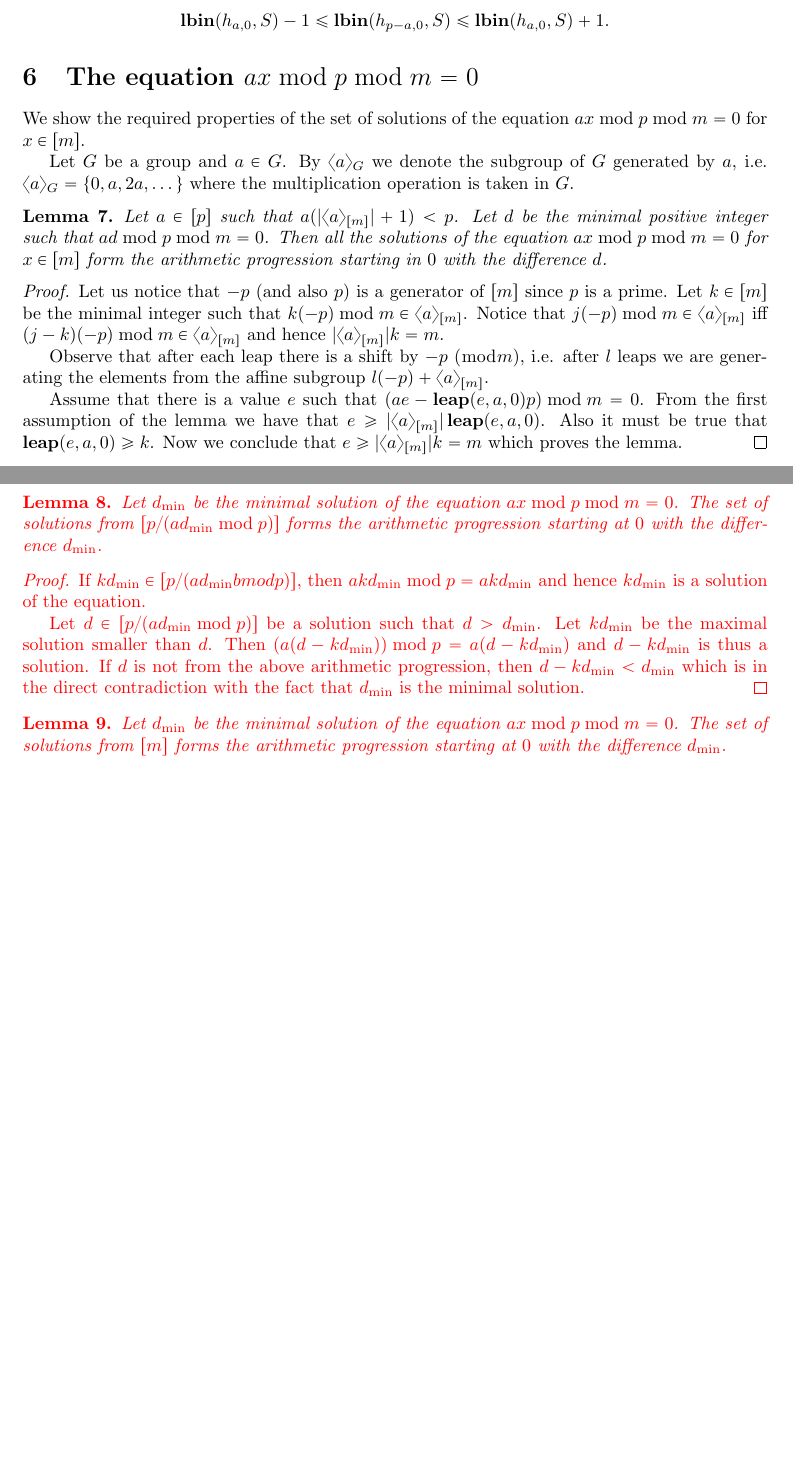
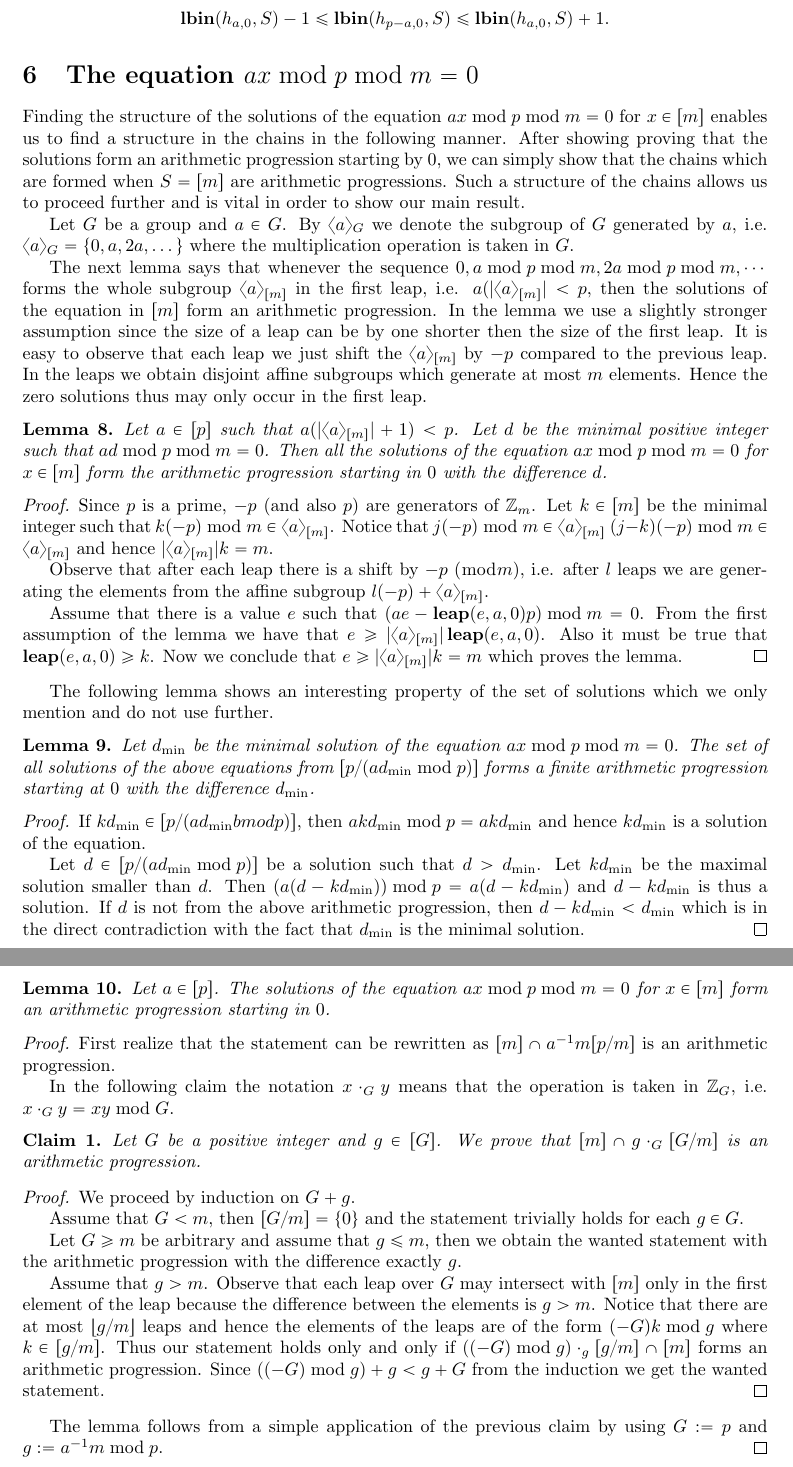
Before and after one commit to babky/hashing, a LaTeX paper (hashing/simple_linear_functions/slf-int.tex): two parts of pages 6 and 7 of 8 before the commit and two parts of pages 7 and 8 of 9 after it, joined at a grey line, cut so that both start at the same text, the shorter picture padded with empty space. Compiled offline with pdfLaTeX.

Commit message:
Improvements in E lpsl([m]) = O(1) proof.

```diff
--- a/hashing/simple_linear_functions/slf-int.tex
+++ b/hashing/simple_linear_functions/slf-int.tex
@@ -324,18 +349,21 @@ Let $S \subseteq [p]$, then
 
 \section{The equation $ax \bmod p \bmod m = 0$}
 
-We show the required properties of the set of solutions of the equation $ax \bmod p \bmod m = 0$ for $x \in [m]$.
+Finding the structure of the solutions of the equation $ax \bmod p \bmod m = 0$ for $x \in [m]$ enables us to find a structure in the chains in the following manner.
+After showing proving that the solutions form an arithmetic progression starting by $0$, we can simply show that the chains which are formed when $S=[m]$ are arithmetic progressions. Such a structure of the chains allows us to proceed further and is vital in order to show our main result.
 
 Let $G$ be a group and $a \in G$. By $\langle a \rangle_{G}$ we denote the subgroup of $G$ generated by $a$, i.e. $\langle a \rangle_{G} = \{0, a, 2a, \dots \}$ where the multiplication operation is taken in $G$.
+
+The next lemma says that whenever the sequence $0, a \bmod p \bmod m, 2a \bmod p \bmod m, \cdots$ forms the whole subgroup $\langle a \rangle_{[m]}$ in the first leap, i.e. $a (|\langle a \rangle_{[m]}| < p$, then the solutions of the equation in $[m]$ form an arithmetic progression. In the lemma we use a slightly stronger assumption since the size of a leap can be by one shorter then the size of the first leap. It is easy to observe that each leap we just shift the $\langle a \rangle_{[m]}$ by $-p$ compared to the previous leap. In the leaps we obtain disjoint affine subgroups which generate at most $m$ elements. Hence the zero solutions thus may only occur in the first leap.
 
 \begin{lemma}
 Let $a \in [p]$ such that $a (|\langle a \rangle_{[m]}| + 1) < p$. Let $d$ be the minimal positive integer such that $ad \bmod p \bmod m = 0$.
 Then all the solutions of the equation $ax \bmod p \bmod m = 0$ for $x \in [m]$ form the arithmetic progression starting in $0$ with the difference $d$.
 \end{lemma}
 \begin{proof}
-Let us notice that $-p$ (and also $p$) is a generator of $[m]$ since $p$ is a prime.
+Since $p$ is a prime, $-p$ (and also $p$) are generators of $\mathbb{Z}_{m}$.
 Let $k \in [m]$ be the minimal integer such that $k(-p) \bmod m \in \langle a \rangle_{[m]}$.
-Notice that $j(-p) \bmod m \in \langle a \rangle_{[m]}$ iff $(j - k)(-p) \bmod m \in \langle a \rangle_{[m]}$ and hence $|\langle a \rangle_{[m]}| k = m$.
+Notice that $j(-p) \bmod m \in \langle a \rangle_{[m]}$ $(j - k)(-p) \bmod m \in \langle a \rangle_{[m]}$ and hence $|\langle a \rangle_{[m]}| k = m$.
 
 Observe that after each leap there is a shift by $-p$ ($\bmod m$), i.e. after $l$ leaps we are generating the elements from the affine subgroup $l(-p) + \langle a \rangle_{[m]}$.
 
@@ -345,10 +373,10 @@ Also it must be true that $\leap{e}{a}{0} \geq k$.
 Now we conclude that $e \geq |\langle a \rangle_{[m]}| k = m$ which proves the lemma.
 \end{proof}
 
-{\color{red}
+The following lemma shows an interesting property of the set of solutions which we only mention and do not use further.
 \begin{lemma}
 Let $d_{\operatorname{min}}$ be the minimal solution of the equation $ax \bmod p \bmod m = 0$.
-The set of solutions from $[p / ({a d_{\operatorname{min}}} \bmod p)]$ forms the arithmetic progression starting at $0$ with the difference $d_{\operatorname{min}}$.
+The set of all solutions of the above equations from $[p / ({a d_{\operatorname{min}}} \bmod p)]$ forms a finite arithmetic progression starting at $0$ with the difference $d_{\operatorname{min}}$.
 \end{lemma}
 \begin{proof}
 If $k d_{\operatorname{min}} \in [p / (a d_{\operatorname{min}}  bmod p)]$, then $a k d_{\operatorname{min}} \bmod p = akd_{\operatorname{min}}$ and hence $k d_{\operatorname{min}}$ is a solution of the equation.
@@ -361,7 +389,27 @@ solution.
 \end{proof}
 
 \begin{lemma}
-Let $d_{\operatorname{min}}$ be the minimal solution of the equation $ax \bmod p \bmod m = 0$.
-The set of solutions from $[m]$ forms the arithmetic progression starting at $0$ with the difference $d_{\operatorname{min}}$.
+Let $a \in [p]$. The solutions of the equation $ax \bmod p \bmod m = 0$ for $x \in [m]$ form an arithmetic progression starting in $0$.
 \end{lemma}
-}
+\begin{proof}
+First realize that the statement can be rewritten as $[m] \cap a^{-1}m [p/m]$ is an arithmetic progression.
+
+In the following claim the notation $x \cdot_G y$ means that the operation is taken in $\mathbb{Z}_{G}$, i.e. $x \cdot_G y = xy \bmod G$.
+\begin{claim}
+\label{claim:arithmetic-progression}
+Let $G$ be a positive integer and $g \in [G]$. We prove that $[m] \cap g \cdot_{G} [G/m]$ is an arithmetic progression.
+\end{claim}
+\begin{proof}
+We proceed by induction on $G + g$.
+
+Assume that $G < m$, then $[G/m] = \{0\}$ and the statement trivially holds for each $g \in G$.
+
+Let $G \geq m$ be arbitrary and assume that $g \leq m$, then we obtain the wanted statement with the arithmetic progression with the difference exactly $g$.
+
+Assume that $g > m$.
+Observe that each leap over $G$ may intersect with $[m]$ only in the first element of the leap because the difference between the elements is $g > m$.
+Notice that there are at most $\lfloor g/m \rfloor$ leaps and hence the elements of the leaps are of the form $(-G)k \bmod g$ where $k \in [g/m]$.
+Thus our statement holds only and only if $((-G) \bmod g) \cdot_g [g/m] \cap [m]$ forms an arithmetic progression. Since $((-G) \bmod g) + g < g + G$ from the induction we get the wanted statement.
+\end{proof}
+The lemma follows from a simple application of the previous claim by using $G := p$ and $g := a^{-1}m \bmod p$.
+\end{proof}
```
Also changed, not shown: hashing/simple_linear_functions/slf-int.tex (49 more changed lines).
